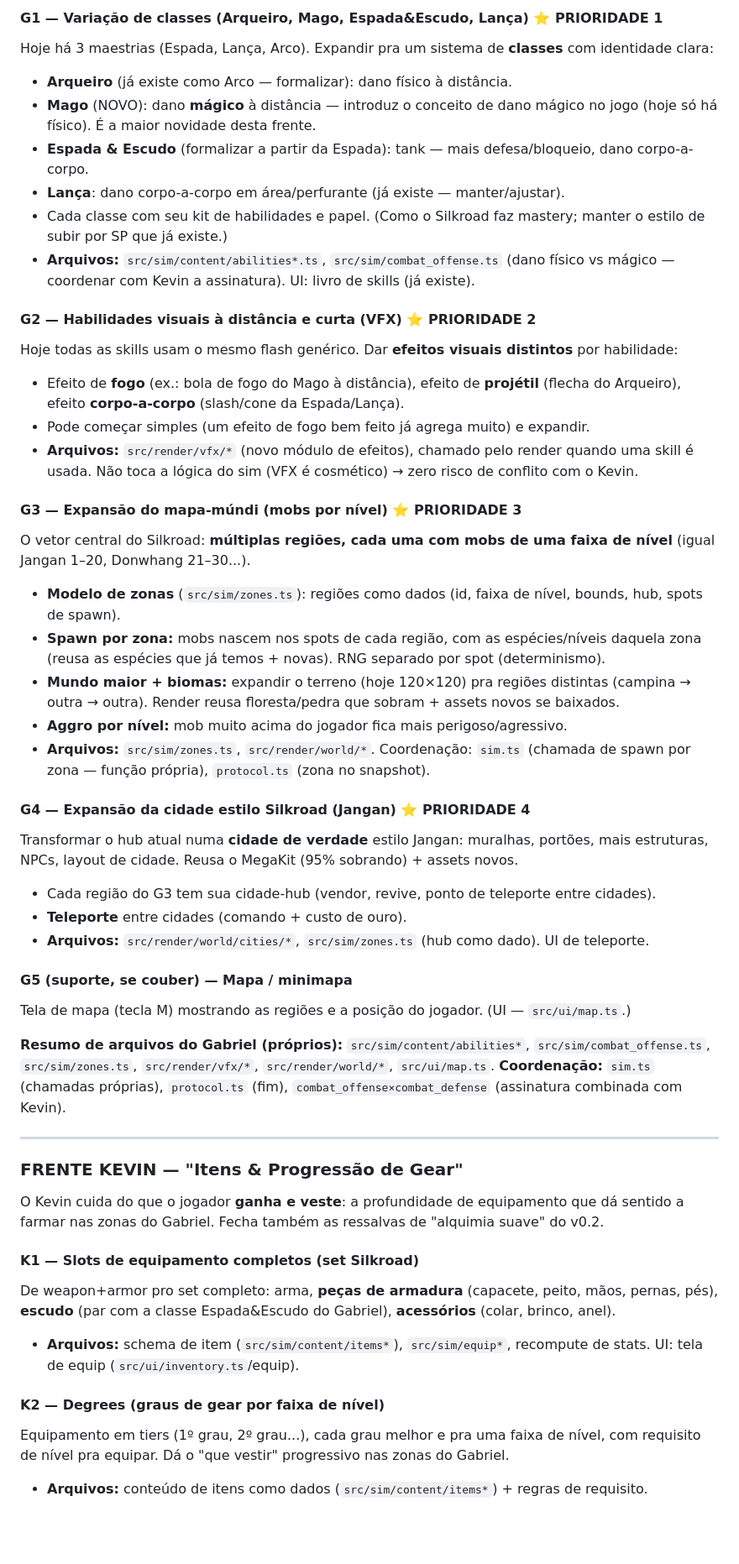
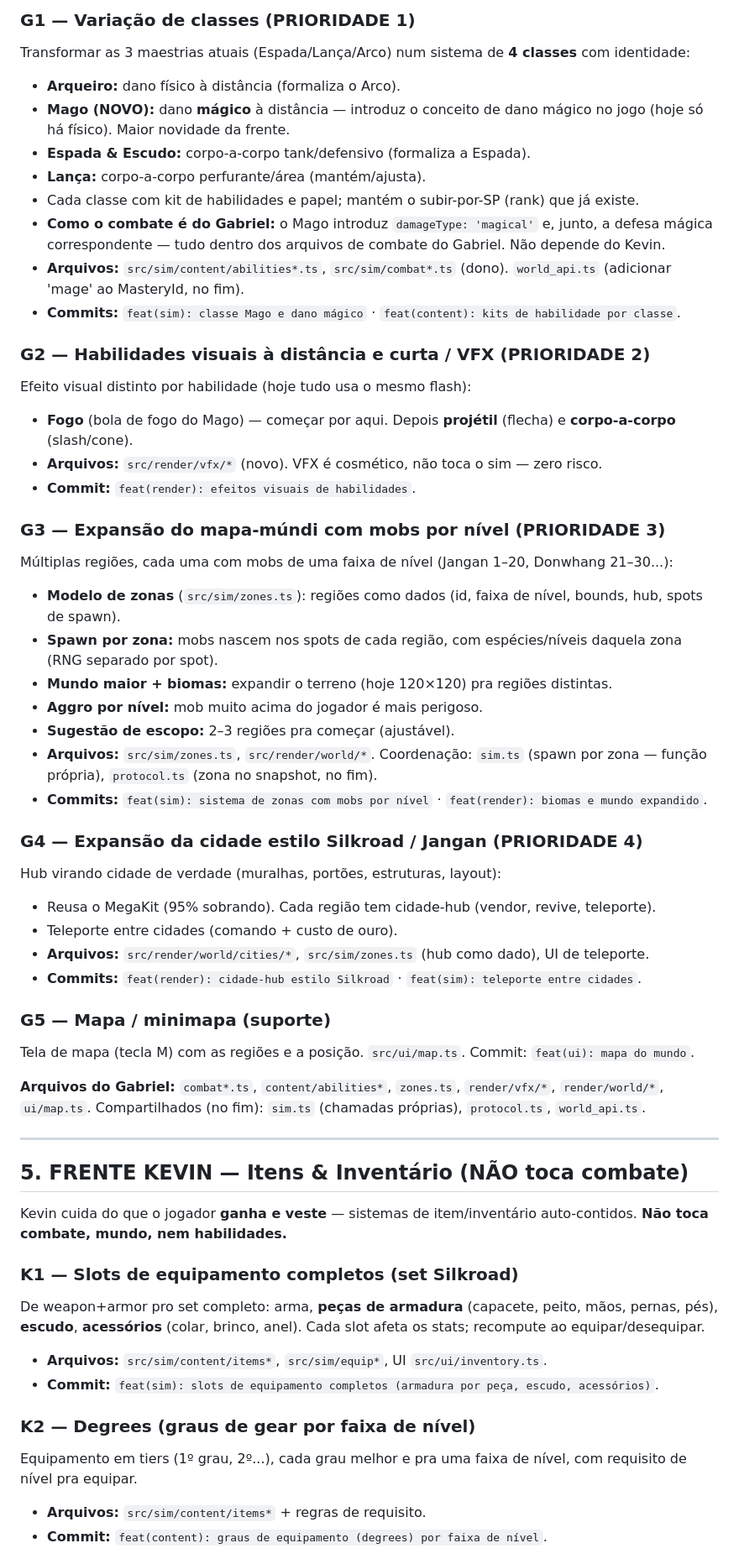
Before and after one commit to SharMarketingDigital/clauderoad, a Markdown page: docs/design/GDD-ClaudeRoad-v0.3.md, the part around one of its changes. Shown at 84% size. GitHub-like rendering; blank space fills up the shorter version.

Commit message:
docs: GDD v0.3 com frentes independentes

```diff
--- a/docs/design/GDD-ClaudeRoad-v0.3.md
+++ b/docs/design/GDD-ClaudeRoad-v0.3.md
@@ -120,49 +100,56 @@ O Gabriel cuida do que o jogador **vê e sente**: as classes, os efeitos visuais
 
-#### G1 — Variação de classes (Arqueiro, Mago, Espada&Escudo, Lança) ⭐ PRIORIDADE 1
-Hoje há 3 maestrias (Espada, Lança, Arco). Expandir pra um sistema de **classes** com identidade clara:
-- **Arqueiro** (já existe como Arco — formalizar): dano físico à distância.
-- **Mago** (NOVO): dano **mágico** à distância — introduz o conceito de dano mágico no jogo (hoje só há físico). É a maior novidade desta frente.
-- **Espada & Escudo** (formalizar a partir da Espada): tank — mais defesa/bloqueio, dano corpo-a-corpo.
-- **Lança**: dano corpo-a-corpo em área/perfurante (já existe — manter/ajustar).
-- Cada classe com seu kit de habilidades e papel. (Como o Silkroad faz mastery; manter o estilo de subir por SP que já existe.)
-- **Arquivos:** `src/sim/content/abilities*.ts`, `src/sim/combat_offense.ts` (dano físico vs mágico — coordenar com Kevin a assinatura). UI: livro de skills (já existe).
+### G1 — Variação de classes (PRIORIDADE 1)
+Transformar as 3 maestrias atuais (Espada/Lança/Arco) num sistema de **4 classes** com identidade:
+- **Arqueiro:** dano físico à distância (formaliza o Arco).
+- **Mago (NOVO):** dano **mágico** à distância — introduz o conceito de dano mágico no jogo (hoje só há físico). Maior novidade da frente.
+- **Espada & Escudo:** corpo-a-corpo tank/defensivo (formaliza a Espada).
+- **Lança:** corpo-a-corpo perfurante/área (mantém/ajusta).
+- Cada classe com kit de habilidades e papel; mantém o subir-por-SP (rank) que já existe.
+- **Como o combate é do Gabriel:** o Mago introduz `damageType: 'magical'` e, junto, a defesa mágica correspondente — tudo dentro dos arquivos de combate do Gabriel. Não depende do Kevin.
+- **Arquivos:** `src/sim/content/abilities*.ts`, `src/sim/combat*.ts` (dono). `world_api.ts` (adicionar 'mage' ao MasteryId, no fim).
+- **Commits:** `feat(sim): classe Mago e dano mágico` · `feat(content): kits de habilidade por classe`.
 
-#### G2 — Habilidades visuais à distância e curta (VFX) ⭐ PRIORIDADE 2
-Hoje todas as skills usam o mesmo flash genérico. Dar **efeitos visuais distintos** por habilidade:
-- Efeito de **fogo** (ex.: bola de fogo do Mago à distância), efeito de **projétil** (flecha do Arqueiro), efeito **corpo-a-corpo** (slash/cone da Espada/Lança).
-- Pode começar simples (um efeito de fogo bem feito já agrega muito) e expandir.
-- **Arquivos:** `src/render/vfx/*` (novo módulo de efeitos), chamado pelo render quando uma skill é usada. Não toca a lógica do sim (VFX é cosmético) → zero risco de conflito com o Kevin.
+### G2 — Habilidades visuais à distância e curta / VFX (PRIORIDADE 2)
+Efeito visual distinto por habilidade (hoje tudo usa o mesmo flash):
+- **Fogo** (bola de fogo do Mago) — começar por aqui. Depois **projétil** (flecha) e **corpo-a-corpo** (slash/cone).
+- **Arquivos:** `src/render/vfx/*` (novo). VFX é cosmético, não toca o sim — zero risco.
+- **Commit:** `feat(render): efeitos visuais de habilidades`.
 
-#### G3 — Expansão do mapa-múndi (mobs por nível) ⭐ PRIORIDADE 3
-O vetor central do Silkroad: **múltiplas regiões, cada uma com mobs de uma faixa de nível** (igual Jangan 1–20, Donwhang 21–30...).
+### G3 — Expansão do mapa-múndi com mobs por nível (PRIORIDADE 3)
+Múltiplas regiões, cada uma com mobs de uma faixa de nível (Jangan 1–20, Donwhang 21–30...):
 - **Modelo de zonas** (`src/sim/zones.ts`): regiões como dados (id, faixa de nível, bounds, hub, spots de spawn).
-- **Spawn por zona:** mobs nascem nos spots de cada região, com as espécies/níveis daquela zona (reusa as espécies que já temos + novas). RNG separado por spot (determinismo).
-- **Mundo maior + biomas:** expandir o terreno (hoje 120×120) pra regiões distintas (campina → outra → outra). Render reusa floresta/pedra que sobram + assets novos se baixados.
-- **Aggro por nível:** mob muito acima do jogador fica mais perigoso/agressivo.
-- **Arquivos:** `src/sim/zones.ts`, `src/render/world/*`. Coordenação: `sim.ts` (chamada de spawn por zona — função própria), `protocol.ts` (zona no snapshot).
+- **Spawn por zona:** mobs nascem nos spots de cada região, com espécies/níveis daquela zona (RNG separado por spot).
+- **Mundo maior + biomas:** expandir o terreno (hoje 120×120) pra regiões distintas.
+- **Aggro por nível:** mob muito acima do jogador é mais perigoso.
+- **Sugestão de escopo:** 2–3 regiões pra começar (ajustável).
+- **Arquivos:** `src/sim/zones.ts`, `src/render/world/*`. Coordenação: `sim.ts` (spawn por zona — função própria), `protocol.ts` (zona no snapshot, no fim).
+- **Commits:** `feat(sim): sistema de zonas com mobs por nível` · `feat(render): biomas e mundo expandido`.
 
-#### G4 — Expansão da cidade estilo Silkroad (Jangan) ⭐ PRIORIDADE 4
-Transformar o hub atual numa **cidade de verdade** estilo Jangan: muralhas, portões, mais estruturas, NPCs, layout de cidade. Reusa o MegaKit (95% sobrando) + assets novos.
-- Cada região do G3 tem sua cidade-hub (vendor, revive, ponto de teleporte entre cidades).
-- **Teleporte** entre cidades (comando + custo de ouro).
-- **Arquivos:** `src/render/world/cities/*`, `src/sim/zones.ts` (hub como dado). UI de teleporte.
+### G4 — Expansão da cidade estilo Silkroad / Jangan (PRIORIDADE 4)
+Hub virando cidade de verdade (muralhas, portões, estruturas, layout):
+- Reusa o MegaKit (95% sobrando). Cada região tem cidade-hub (vendor, revive, teleporte).
+- Teleporte entre cidades (comando + custo de ouro).
+- **Arquivos:** `src/render/world/cities/*`, `src/sim/zones.ts` (hub como dado), UI de teleporte.
+- **Commits:** `feat(render): cidade-hub estilo Silkroad` · `feat(sim): teleporte entre cidades`.
 
-#### G5 (suporte, se couber) — Mapa / minimapa
-Tela de mapa (tecla M) mostrando as regiões e a posição do jogador. (UI — `src/ui/map.ts`.)
+### G5 — Mapa / minimapa (suporte)
+Tela de mapa (tecla M) com as regiões e a posição. `src/ui/map.ts`. Commit: `feat(ui): mapa do mundo`.
 
-**Resumo de arquivos do Gabriel (próprios):** `src/sim/content/abilities*`, `src/sim/combat_offense.ts`, `src/sim/zones.ts`, `src/render/vfx/*`, `src/render/world/*`, `src/ui/map.ts`. **Coordenação:** `sim.ts` (chamadas próprias), `protocol.ts` (fim), `combat_offense×combat_defense` (assinatura combinada com Kevin).
+**Arquivos do Gabriel:** `combat*.ts`, `content/abilities*`, `zones.ts`, `render/vfx/*`, `render/world/*`, `ui/map.ts`. Compartilhados (no fim): `sim.ts` (chamadas próprias), `protocol.ts`, `world_api.ts`.
 
 ---
 
-### FRENTE KEVIN — "Itens & Progressão de Gear"
+## 5. FRENTE KEVIN — Itens & Inventário (NÃO toca combate)
 
-O Kevin cuida do que o jogador **ganha e veste**: a profundidade de equipamento que dá sentido a farmar nas zonas do Gabriel. Fecha também as ressalvas de "alquimia suave" do v0.2.
+Kevin cuida do que o jogador **ganha e veste** — sistemas de item/inventário auto-contidos. **Não toca combate, mundo, nem habilidades.**
 
-#### K1 — Slots de equipamento completos (set Silkroad)
-De weapon+armor pro set completo: arma, **peças de armadura** (capacete, peito, mãos, pernas, pés), **escudo** (par com a classe Espada&Escudo do Gabriel), **acessórios** (colar, brinco, anel).
-- **Arquivos:** schema de item (`src/sim/content/items*`), `src/sim/equip*`, recompute de stats. UI: tela de equip (`src/ui/inventory.ts`/equip).
+### K1 — Slots de equipamento completos (set Silkroad)
+De weapon+armor pro set completo: arma, **peças de armadura** (capacete, peito, mãos, pernas, pés), **escudo**, **acessórios** (colar, brinco, anel). Cada slot afeta os stats; recompute ao equipar/desequipar.
+- **Arquivos:** `src/sim/content/items*`, `src/sim/equip*`, UI `src/ui/inventory.ts`.
+- **Commit:** `feat(sim): slots de equipamento completos (armadura por peça, escudo, acessórios)`.
 
-#### K2 — Degrees (graus de gear por faixa de nível)
-Equipamento em tiers (1º grau, 2º grau...), cada grau melhor e pra uma faixa de nível, com requisito de nível pra equipar. Dá o "que vestir" progressivo nas zonas do Gabriel.
-- **Arquivos:** conteúdo de itens como dados (`src/sim/content/items*`) + regras de requisito.
+### K2 — Degrees (graus de gear por faixa de nível)
+Equipamento em tiers (1º grau, 2º...), cada grau melhor e pra uma faixa de nível, com requisito de nível pra equipar.
+- **Arquivos:** `src/sim/content/items*` + regras de requisito.
+- **Commit:** `feat(content): graus de equipamento (degrees) por faixa de nível`.
 
```
Also changed, not shown: other parts of docs/design/GDD-ClaudeRoad-v0.3.md (+96 -131 lines).
